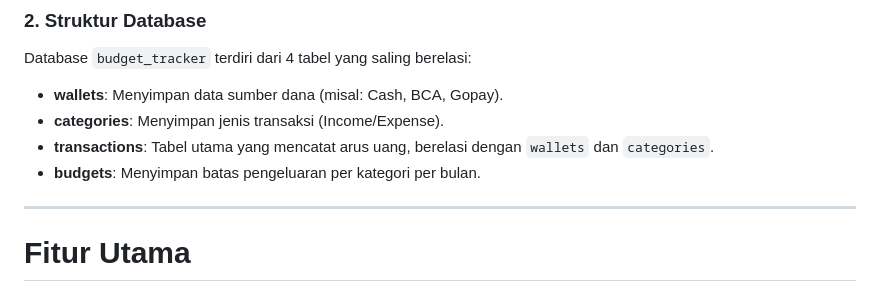
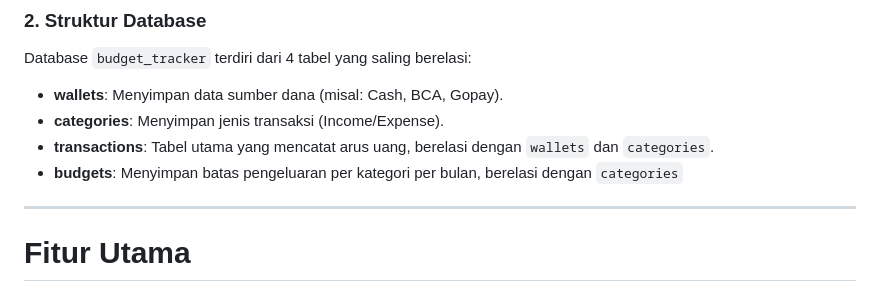
Before and after one commit to rachivee/TP10DPBO2425C2, a Markdown page: README.md, the part around the change. GitHub-like rendering.

```diff
--- a/README.md
+++ b/README.md
@@ -24,7 +24,7 @@ Database `budget_tracker` terdiri dari 4 tabel yang saling berelasi:
 * **wallets**: Menyimpan data sumber dana (misal: Cash, BCA, Gopay).
 * **categories**: Menyimpan jenis transaksi (Income/Expense).
 * **transactions**: Tabel utama yang mencatat arus uang, berelasi dengan `wallets` dan `categories`.
-* **budgets**: Menyimpan batas pengeluaran per kategori per bulan.
+* **budgets**: Menyimpan batas pengeluaran per kategori per bulan, berelasi dengan `categories`
 
 ---
 
```
